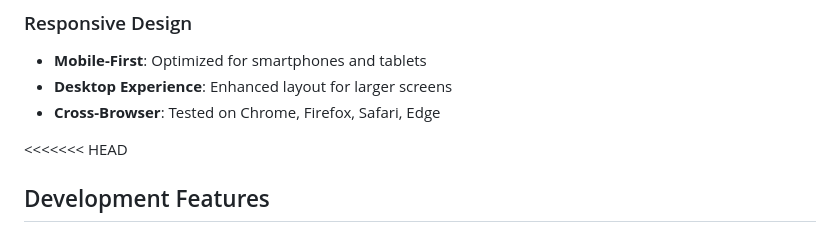
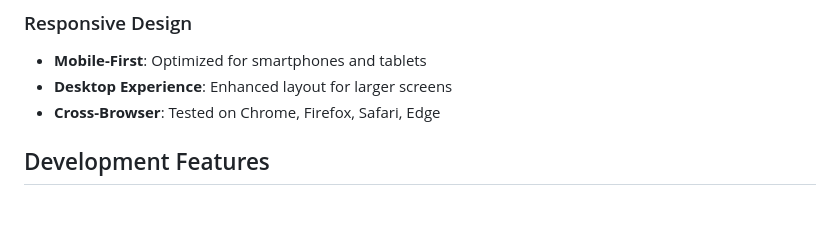
Before and after one commit to Gh110ost007/Senior-website, a Markdown page: README.md, the part around the change. Drawn GitHub-style; blank space fills up the shorter version.

```diff
--- a/README.md
+++ b/README.md
@@ -132,7 +132,6 @@ Every page loads quickly, works without JavaScript, and is fully accessible to s
 - **Cross-Browser**: Tested on Chrome, Firefox, Safari, Edge
 
 
-<<<<<<< HEAD
 ## Development Features
 
 ### Code Quality
```
